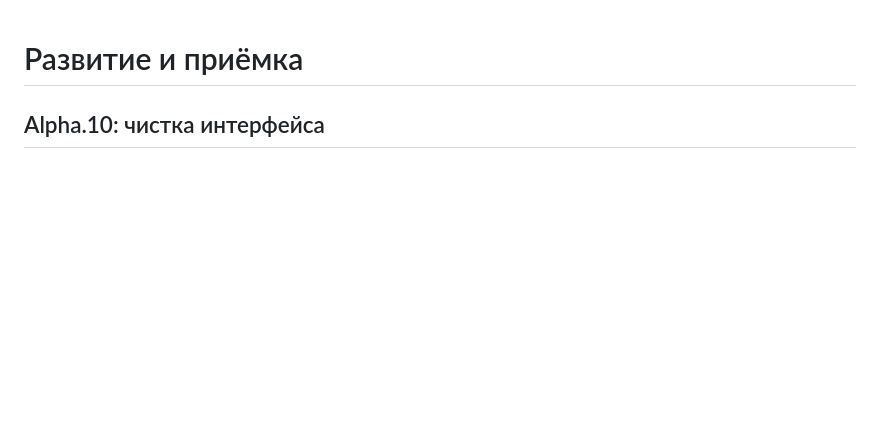
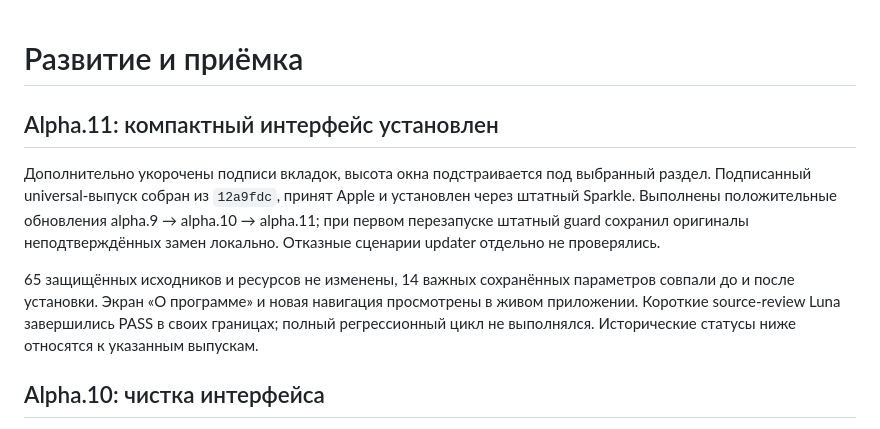
Before and after one commit to alexfisenkov/MacSwitcher, a Markdown page: docs/roadmap.md, the part around the change. Drawn GitHub-style; blank space fills up the shorter version.

Commit message:
Record installed UI cleanup and successful signed updates

```diff
--- a/docs/roadmap.md
+++ b/docs/roadmap.md
@@ -1,4 +1,18 @@
 # Развитие и приёмка
+
+## Alpha.11: компактный интерфейс установлен
+
+Дополнительно укорочены подписи вкладок, высота окна подстраивается под выбранный
+раздел. Подписанный universal-выпуск собран из `12a9fdc`, принят Apple и установлен
+через штатный Sparkle. Выполнены положительные обновления alpha.9 → alpha.10 →
+alpha.11; при первом перезапуске штатный guard сохранил оригиналы неподтверждённых
+замен локально. Отказные сценарии updater отдельно не проверялись.
+
+65 защищённых исходников и ресурсов не изменены, 14 важных сохранённых параметров
+совпали до и после установки. Экран «О программе» и новая навигация просмотрены
+в живом приложении. Короткие source-review Luna завершились PASS в своих границах;
+полный регрессионный цикл не выполнялся. Исторические статусы ниже относятся
+к указанным выпускам.
 
 ## Alpha.10: чистка интерфейса
 
```
Also changed, not shown: README.md (+3 -2 lines).
